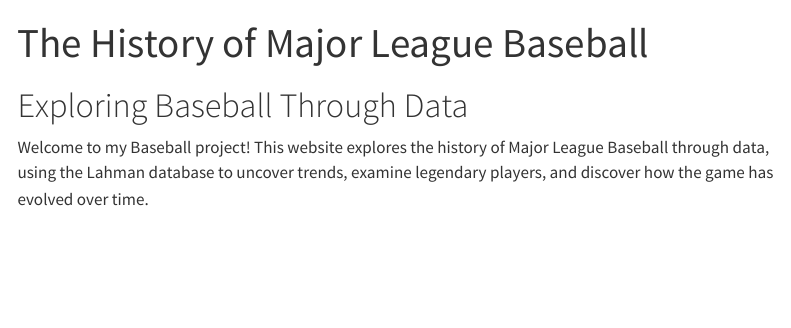
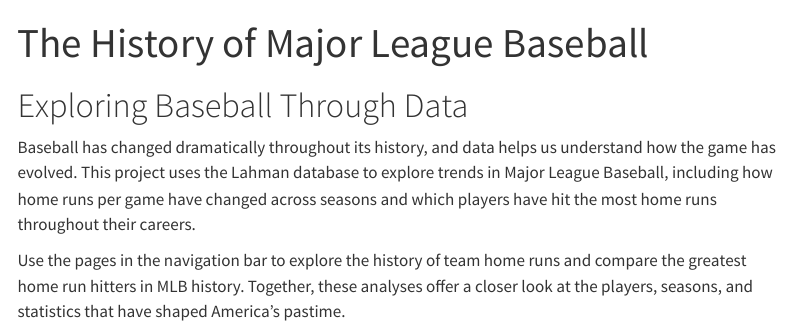
Before and after one commit to madisongoin1/baseball, a Quarto document (index.qmd): the page in a window 1100 px wide, from its top. Rendered offline with R 4.5, knitr and Pandoc in place of Quarto, with nearby package versions; menus at the side of the page are left out.

Commit message:
Complete baseball website

```diff
--- a/index.qmd
+++ b/index.qmd
@@ -5,4 +5,6 @@
 
 # Exploring Baseball Through Data
 
-Welcome to my Baseball project! This website explores the history of Major League Baseball through data, using the Lahman database to uncover trends, examine legendary players, and discover how the game has evolved over time.
+Baseball has changed dramatically throughout its history, and data helps us understand how the game has evolved. This project uses the Lahman database to explore trends in Major League Baseball, including how home runs per game have changed across seasons and which players have hit the most home runs throughout their careers.
+
+Use the pages in the navigation bar to explore the history of team home runs and compare the greatest home run hitters in MLB history. Together, these analyses offer a closer look at the players, seasons, and statistics that have shaped America's pastime.
```
